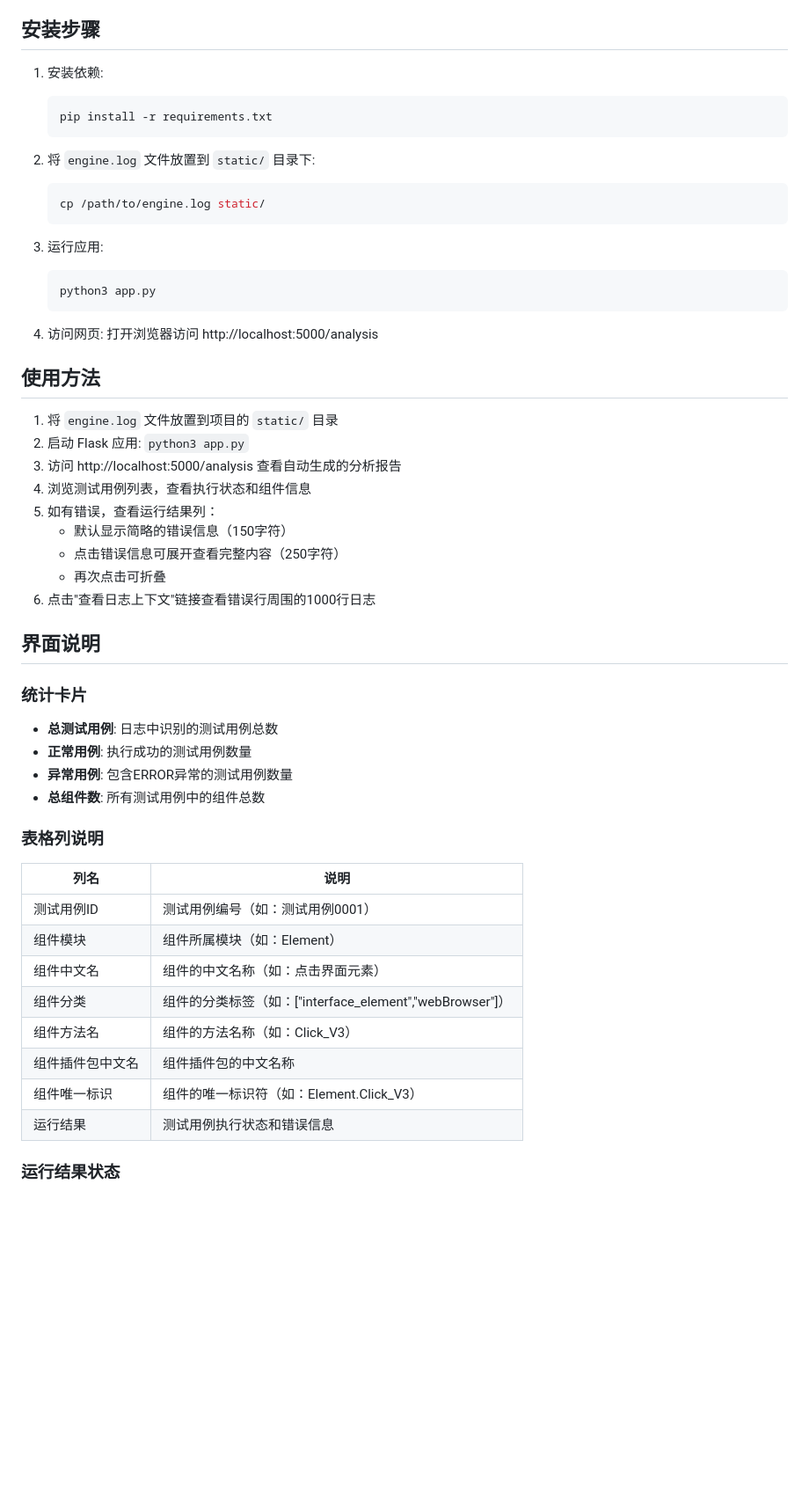
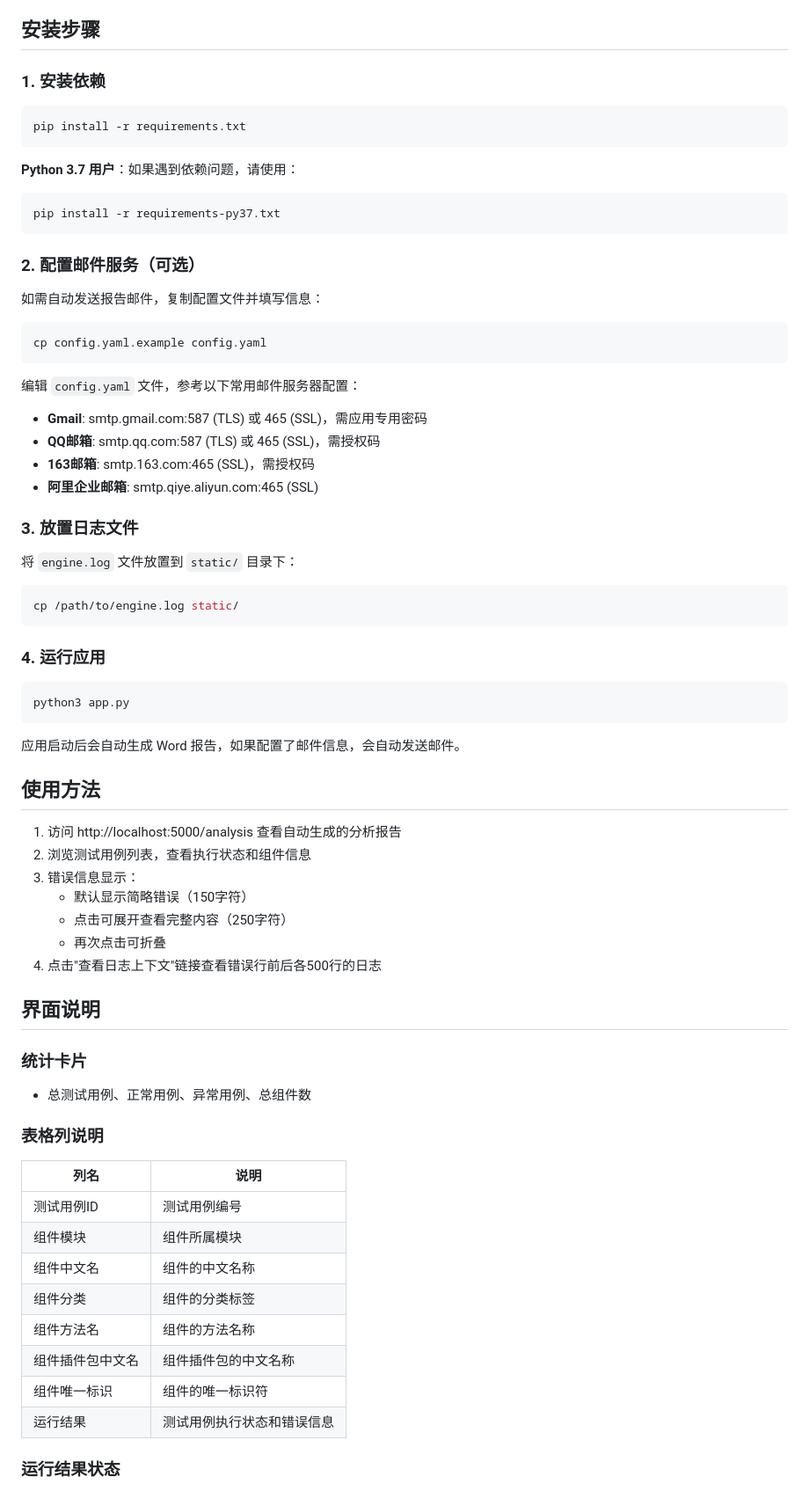
Before and after one commit to gaochao85757/rpa_studio_logsAnalyse, a Markdown page: README.md, the part around one of its changes. Shown at 88% size. Rendered like a GitHub page; blank space fills up the shorter version.

Commit message:
docs: 整合文档，删除冗余的 INSTALL.md 文件 Co-authored-by: monkeycode-ai <monkeycode-ai@chaitin.com>

````diff
--- a/README.md
+++ b/README.md
@@ -36,53 +36,72 @@
 
 ## 安装步骤
 
-1. 安装依赖:
-   ```bash
-   pip install -r requirements.txt
-   ```
+### 1. 安装依赖
 
-2. 将 `engine.log` 文件放置到 `static/` 目录下:
-   ```bash
-   cp /path/to/engine.log static/
-   ```
+```bash
+pip install -r requirements.txt
+```
 
-3. 运行应用:
-   ```bash
-   python3 app.py
-   ```
+**Python 3.7 用户**：如果遇到依赖问题，请使用：
+```bash
+pip install -r requirements-py37.txt
+```
 
-4. 访问网页: 打开浏览器访问 http://localhost:5000/analysis
+### 2. 配置邮件服务（可选）
+
+如需自动发送报告邮件，复制配置文件并填写信息：
+
+```bash
+cp config.yaml.example config.yaml
+```
+
+编辑 `config.yaml` 文件，参考以下常用邮件服务器配置：
+
+- **Gmail**: smtp.gmail.com:587 (TLS) 或 465 (SSL)，需应用专用密码
+- **QQ邮箱**: smtp.qq.com:587 (TLS) 或 465 (SSL)，需授权码
+- **163邮箱**: smtp.163.com:465 (SSL)，需授权码
+- **阿里企业邮箱**: smtp.qiye.aliyun.com:465 (SSL)
+
+### 3. 放置日志文件
+
+将 `engine.log` 文件放置到 `static/` 目录下：
+```bash
+cp /path/to/engine.log static/
+```
+
+### 4. 运行应用
+
+```bash
+python3 app.py
+```
+
+应用启动后会自动生成 Word 报告，如果配置了邮件信息，会自动发送邮件。
 
 ## 使用方法
 
-1. 将 `engine.log` 文件放置到项目的 `static/` 目录
-2. 启动 Flask 应用: `python3 app.py`
-3. 访问 http://localhost:5000/analysis 查看自动生成的分析报告
-4. 浏览测试用例列表，查看执行状态和组件信息
-5. 如有错误，查看运行结果列：
-   - 默认显示简略的错误信息（150字符）
-   - 点击错误信息可展开查看完整内容（250字符）
+1. 访问 http://localhost:5000/analysis 查看自动生成的分析报告
+2. 浏览测试用例列表，查看执行状态和组件信息
+3. 错误信息显示：
+   - 默认显示简略错误（150字符）
+   - 点击可展开查看完整内容（250字符）
    - 再次点击可折叠
-6. 点击"查看日志上下文"链接查看错误行周围的1000行日志
+4. 点击"查看日志上下文"链接查看错误行前后各500行的日志
 
 ## 界面说明
 
 ### 统计卡片
-- **总测试用例**: 日志中识别的测试用例总数
-- **正常用例**: 执行成功的测试用例数量
-- **异常用例**: 包含ERROR异常的测试用例数量
-- **总组件数**: 所有测试用例中的组件总数
+- 总测试用例、正常用例、异常用例、总组件数
 
 ### 表格列说明
 | 列名 | 说明 |
 |-----|------|
-| 测试用例ID | 测试用例编号（如：测试用例0001） |
-| 组件模块 | 组件所属模块（如：Element） |
-| 组件中文名 | 组件的中文名称（如：点击界面元素） |
-| 组件分类 | 组件的分类标签（如：["interface_element","webBrowser"]） |
-| 组件方法名 | 组件的方法名称（如：Click_V3） |
+| 测试用例ID | 测试用例编号 |
+| 组件模块 | 组件所属模块 |
+| 组件中文名 | 组件的中文名称 |
+| 组件分类 | 组件的分类标签 |
+| 组件方法名 | 组件的方法名称 |
 | 组件插件包中文名 | 组件插件包的中文名称 |
-| 组件唯一标识 | 组件的唯一标识符（如：Element.Click_V3） |
+| 组件唯一标识 | 组件的唯一标识符 |
 | 运行结果 | 测试用例执行状态和错误信息 |
 
 ### 运行结果状态
````
Also changed, not shown: other parts of README.md (+3 -99 lines), INSTALL.md (deleted, +0 -122 lines).
